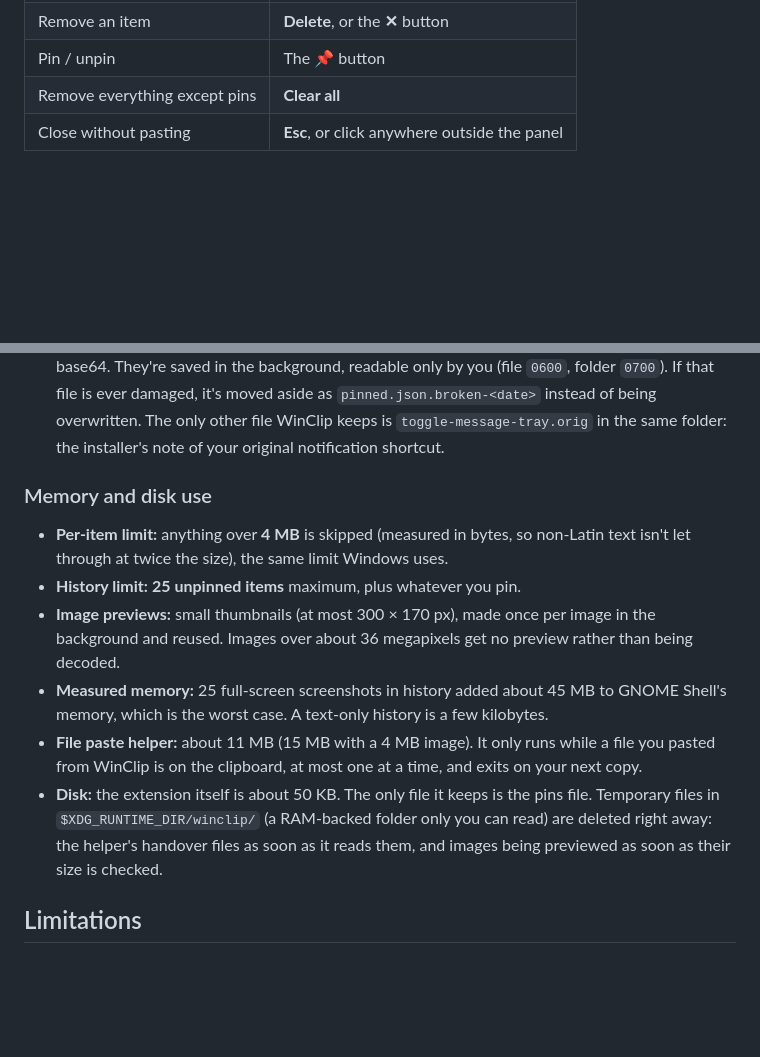
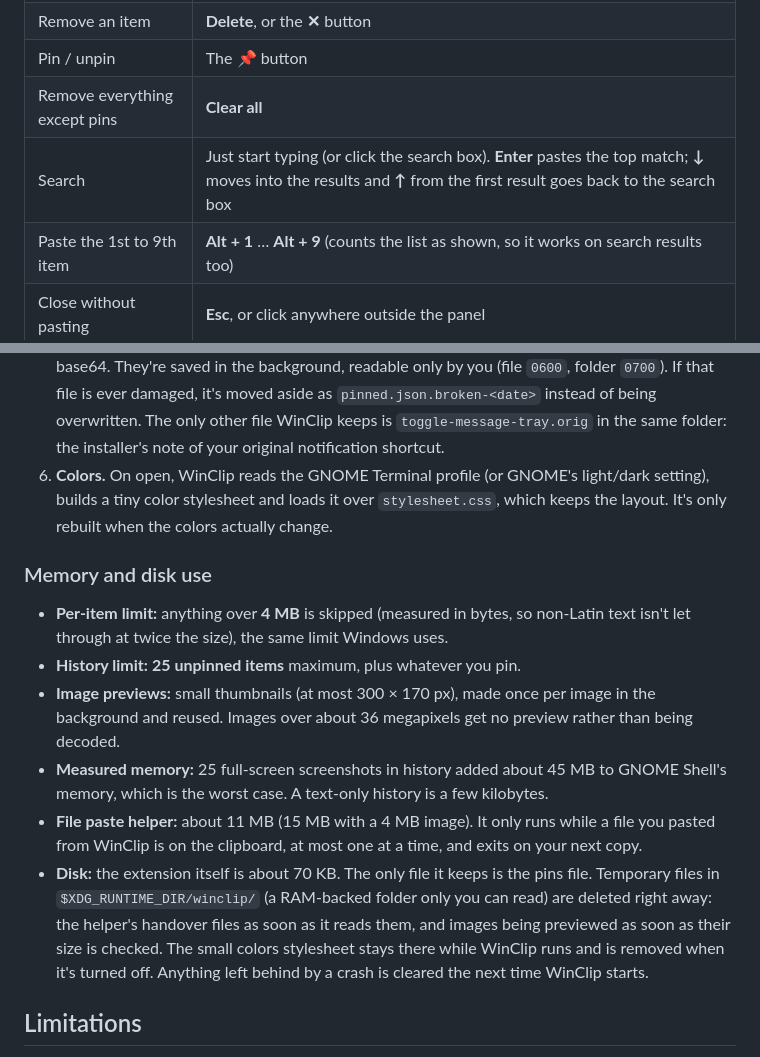
Before and after one commit to Moa-01/winclip, a Markdown page: README.md, 2 parts joined by grey strips. Drawn GitHub-style; blank space fills up the shorter version.

```diff
--- a/README.md
+++ b/README.md
@@ -74,6 +82,8 @@ Then log out and back in.
 | Remove an item | **Delete**, or the **✕** button |
 | Pin / unpin | The **📌** button |
 | Remove everything except pins | **Clear all** |
+| Search | Just start typing (or click the search box). **Enter** pastes the top match; **↓** moves into the results and **↑** from the first result goes back to the search box |
+| Paste the 1st to 9th item | **Alt + 1** … **Alt + 9** (counts the list as shown, so it works on search results too) |
 | Close without pasting | **Esc**, or click anywhere outside the panel |
 
 ### When items go away
@@ -115,6 +134,7 @@ WinClip is a GNOME Shell extension, a small piece of JavaScript that runs inside
    - **Files** need several clipboard formats at once: the Files app and desktop read `x-special/gnome-copied-files`, while Slack, browsers and most other apps read `text/uri-list` (or the picture itself). GNOME 46 only lets an extension offer *one* format, so for file items WinClip starts `paste-helper.py`. This tiny helper takes the clipboard through X11 (an X11 app may do that without focus, and GNOME forwards every format to all apps) and offers all of them, like the Files app does. WinClip sends Ctrl + V once the helper says it's ready. The helper exits as soon as anything else is copied.
    - If the helper can't start or isn't ready within 1 second, WinClip pastes anyway with just the Files-app format, so the Files app and desktop still work. The helper also quits by itself if it can't get the clipboard within 5 seconds.
 5. **Pins.** Pinned items are written to `~/.local/share/winclip/pinned.json`, with images stored as base64. They're saved in the background, readable only by you (file `0600`, folder `0700`). If that file is ever damaged, it's moved aside as `pinned.json.broken-<date>` instead of being overwritten. The only other file WinClip keeps is `toggle-message-tray.orig` in the same folder: the installer's note of your original notification shortcut.
+6. **Colors.** On open, WinClip reads the GNOME Terminal profile (or GNOME's light/dark setting), builds a tiny color stylesheet and loads it over `stylesheet.css`, which keeps the layout. It's only rebuilt when the colors actually change.
 
 ### Memory and disk use
 
@@ -123,7 +143,7 @@ WinClip is a GNOME Shell extension, a small piece of JavaScript that runs inside
 - **Image previews:** small thumbnails (at most 300 × 170 px), made once per image in the background and reused. Images over about 36 megapixels get no preview rather than being decoded.
 - **Measured memory:** 25 full-screen screenshots in history added about 45 MB to GNOME Shell's memory, which is the worst case. A text-only history is a few kilobytes.
 - **File paste helper:** about 11 MB (15 MB with a 4 MB image). It only runs while a file you pasted from WinClip is on the clipboard, at most one at a time, and exits on your next copy.
-- **Disk:** the extension itself is about 50 KB. The only file it keeps is the pins file. Temporary files in `$XDG_RUNTIME_DIR/winclip/` (a RAM-backed folder only you can read) are deleted right away: the helper's handover files as soon as it reads them, and images being previewed as soon as their size is checked.
+- **Disk:** the extension itself is about 70 KB. The only file it keeps is the pins file. Temporary files in `$XDG_RUNTIME_DIR/winclip/` (a RAM-backed folder only you can read) are deleted right away: the helper's handover files as soon as it reads them, and images being previewed as soon as their size is checked. The small colors stylesheet stays there while WinClip runs and is removed when it's turned off. Anything left behind by a crash is cleared the next time WinClip starts.
 
 ## Limitations
 
```
Also changed, not shown: other parts of README.md (+30 -6 lines), CHANGELOG.md (+11 -0 lines), docs/screenshot-light.png (added), docs/screenshot.png, 3 other files.
